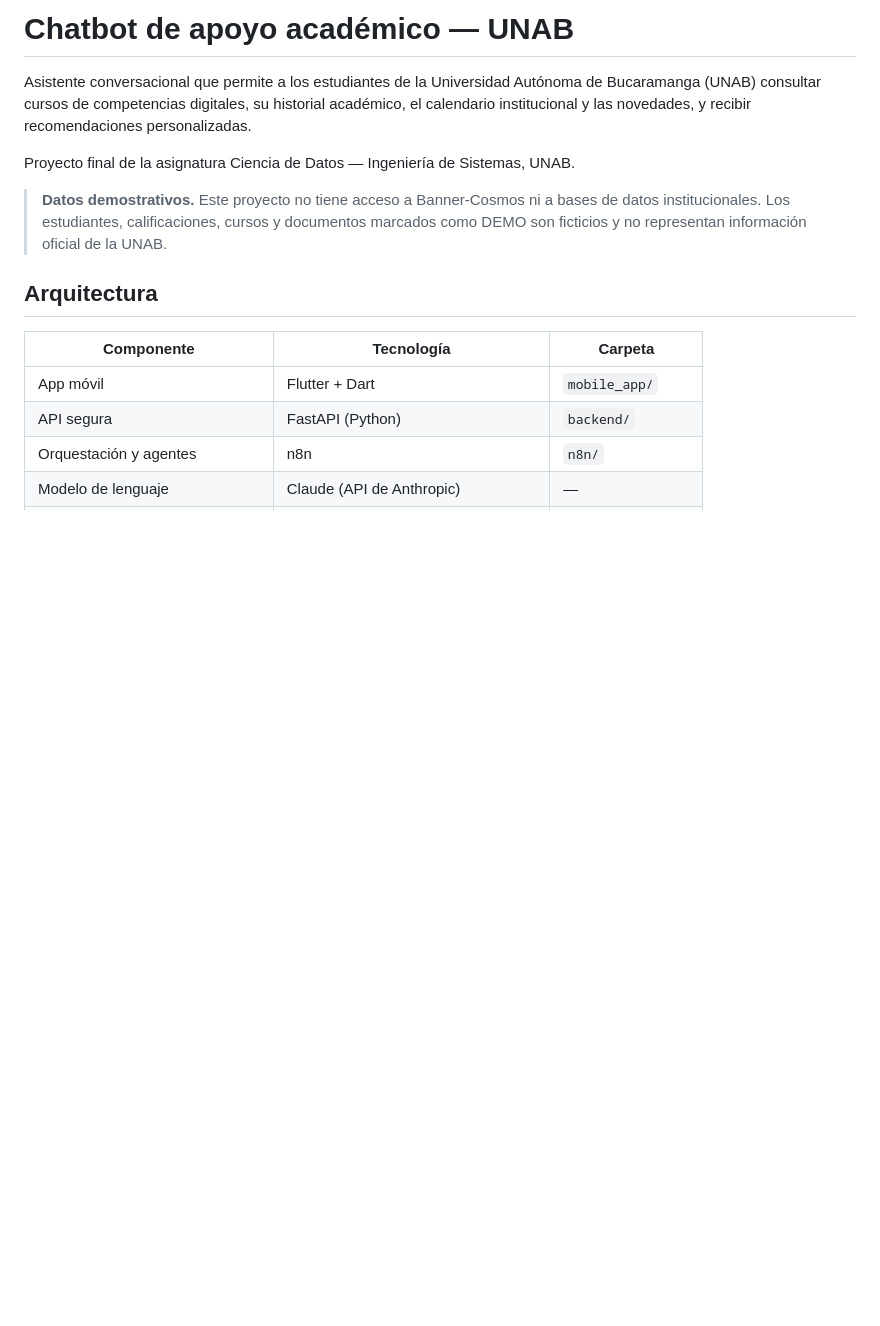
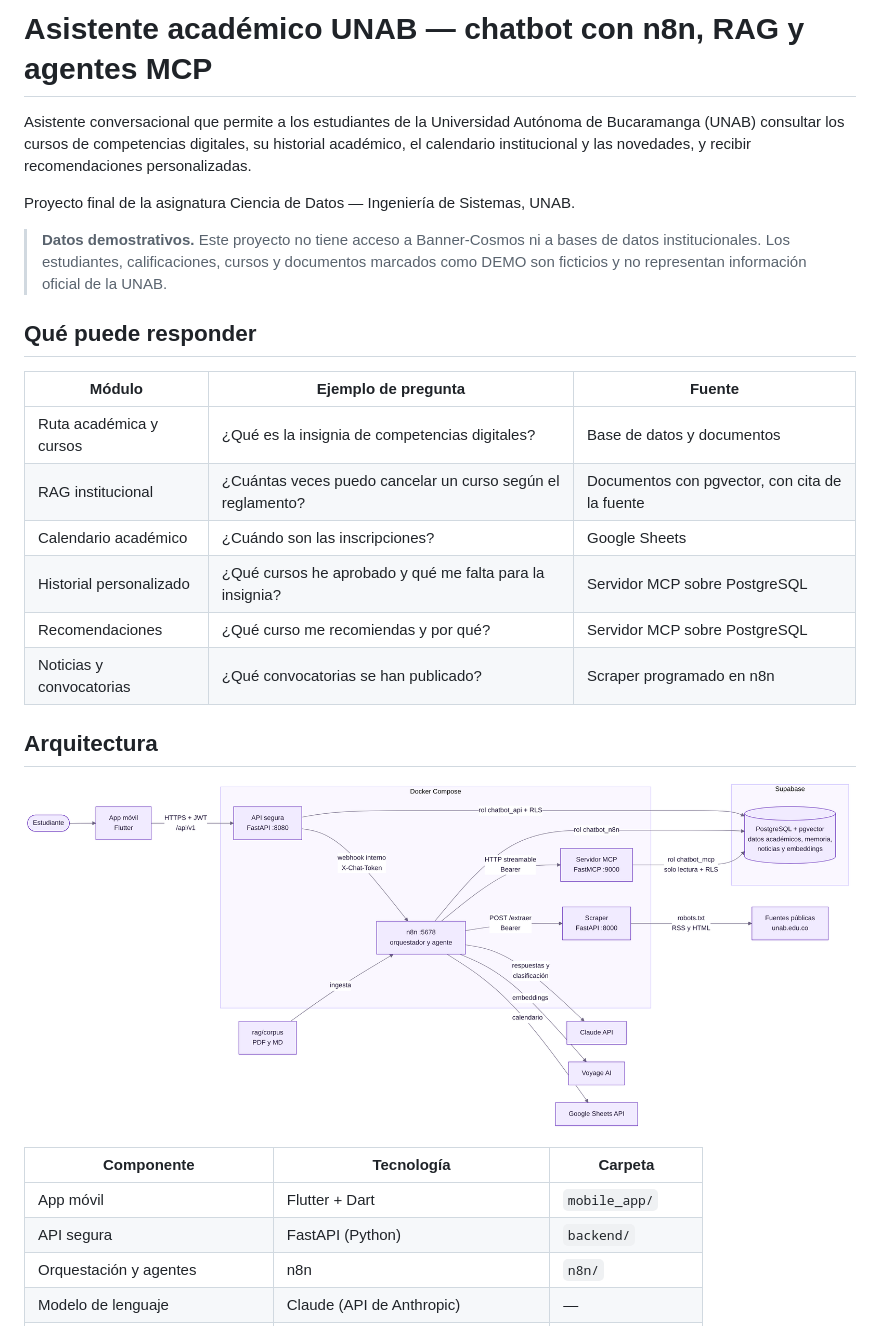
Before and after one commit to Codemikey21/chatbot, a Markdown page: README.md, the part around one of its changes. Rendered like a GitHub page; pictures changed too: docs/arquitectura/arquitectura.png (added); blank space fills up the shorter version.

```diff
--- a/README.md
+++ b/README.md
@@ -1,12 +1,25 @@
-# Chatbot de apoyo académico — UNAB
+# Asistente académico UNAB — chatbot con n8n, RAG y agentes MCP
 
-Asistente conversacional que permite a los estudiantes de la Universidad Autónoma de Bucaramanga (UNAB) consultar cursos de competencias digitales, su historial académico, el calendario institucional y las novedades, y recibir recomendaciones personalizadas.
+Asistente conversacional que permite a los estudiantes de la Universidad Autónoma de Bucaramanga (UNAB) consultar los cursos de competencias digitales, su historial académico, el calendario institucional y las novedades, y recibir recomendaciones personalizadas.
 
 Proyecto final de la asignatura Ciencia de Datos — Ingeniería de Sistemas, UNAB.
 
 > **Datos demostrativos.** Este proyecto no tiene acceso a Banner-Cosmos ni a bases de datos institucionales. Los estudiantes, calificaciones, cursos y documentos marcados como DEMO son ficticios y no representan información oficial de la UNAB.
 
+## Qué puede responder
+
+| Módulo | Ejemplo de pregunta | Fuente |
+|---|---|---|
+| Ruta académica y cursos | ¿Qué es la insignia de competencias digitales? | Base de datos y documentos |
+| RAG institucional | ¿Cuántas veces puedo cancelar un curso según el reglamento? | Documentos con pgvector, con cita de la fuente |
+| Calendario académico | ¿Cuándo son las inscripciones? | Google Sheets |
+| Historial personalizado | ¿Qué cursos he aprobado y qué me falta para la insignia? | Servidor MCP sobre PostgreSQL |
+| Recomendaciones | ¿Qué curso me recomiendas y por qué? | Servidor MCP sobre PostgreSQL |
+| Noticias y convocatorias | ¿Qué convocatorias se han publicado? | Scraper programado en n8n |
+
 ## Arquitectura
+
+![Arquitectura](docs/arquitectura/arquitectura.png)
 
 | Componente | Tecnología | Carpeta |
 |---|---|---|
```
Also changed, not shown: other parts of README.md (+36 -15 lines), docs/arquitectura/arquitectura.md (added, +147 -0 lines), docs/guion-video.md (added, +70 -0 lines), docs/manual-instalacion.md (added, +189 -0 lines), docs/pruebas.md (added, +137 -0 lines).
